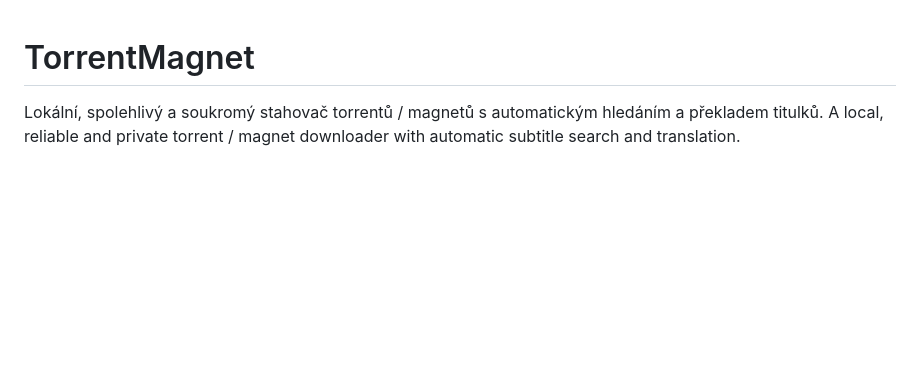
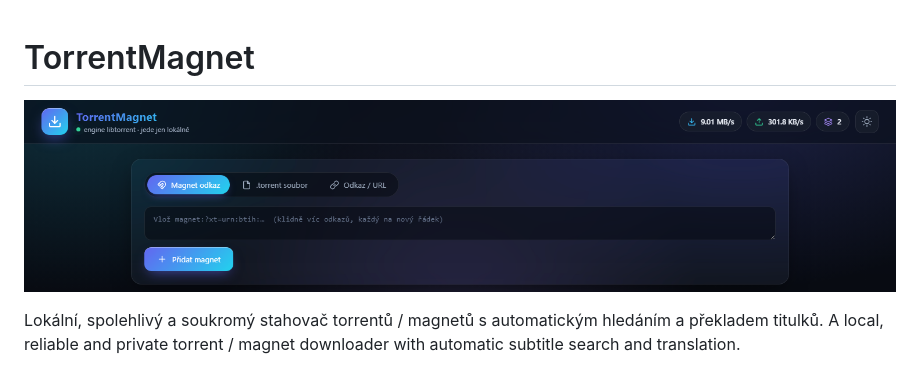
Before and after one commit to petroza/TorentMagnet, a Markdown page: README.md, the part around the change. Drawn GitHub-style; pictures changed too: screenshot.png (added); blank space fills up the shorter version.

Commit message:
Add UI screenshot to README

```diff
--- a/README.md
+++ b/README.md
@@ -1,4 +1,6 @@
 # TorrentMagnet
+
+![TorrentMagnet — lokální web UI](screenshot.png)
 
 Lokální, spolehlivý a soukromý stahovač torrentů / magnetů s automatickým hledáním a překladem titulků.
 A local, reliable and private torrent / magnet downloader with automatic subtitle search and translation.
```
